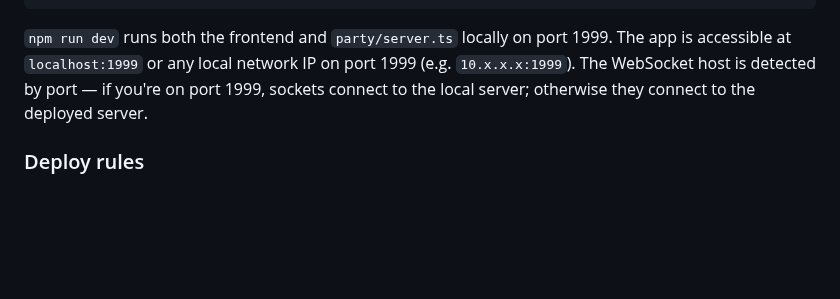
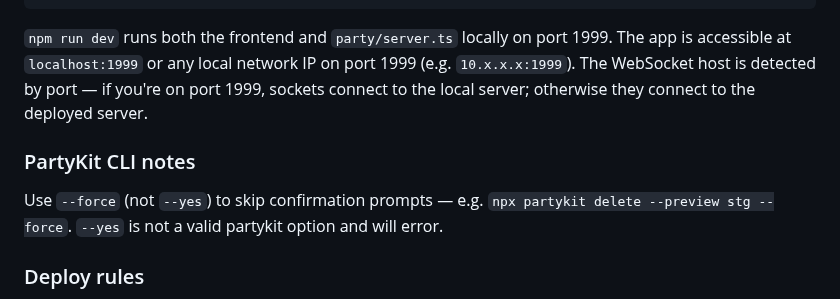
Before and after one commit to patcon/polislike-partykit-reaction-canvas, a Markdown page: CLAUDE.md, the part around the change. Drawn GitHub-style; blank space fills up the shorter version.

Commit message:
docs: note partykit CLI uses --force not --yes for confirmation skip
Co-Authored-By: Claude Sonnet 4.6 <noreply@anthropic.com>

````diff
--- a/CLAUDE.md
+++ b/CLAUDE.md
@@ -22,6 +22,10 @@ npx vitest           # Run Storybook-based tests via Playwright/Chromium (headle
 ```
 
 `npm run dev` runs both the frontend and `party/server.ts` locally on port 1999. The app is accessible at `localhost:1999` or any local network IP on port 1999 (e.g. `10.x.x.x:1999`). The WebSocket host is detected by port — if you're on port 1999, sockets connect to the local server; otherwise they connect to the deployed server.
+
+### PartyKit CLI notes
+
+Use `--force` (not `--yes`) to skip confirmation prompts — e.g. `npx partykit delete --preview stg --force`. `--yes` is not a valid partykit option and will error.
 
 ### Deploy rules
 
````
